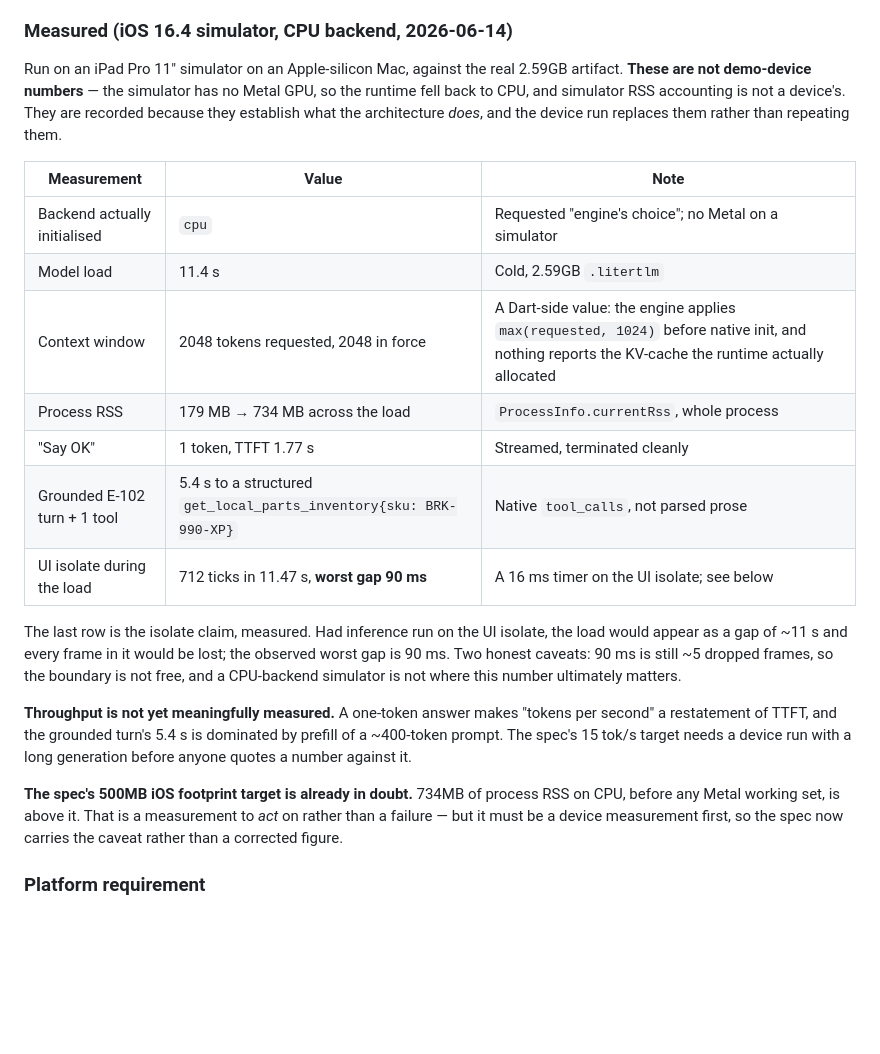
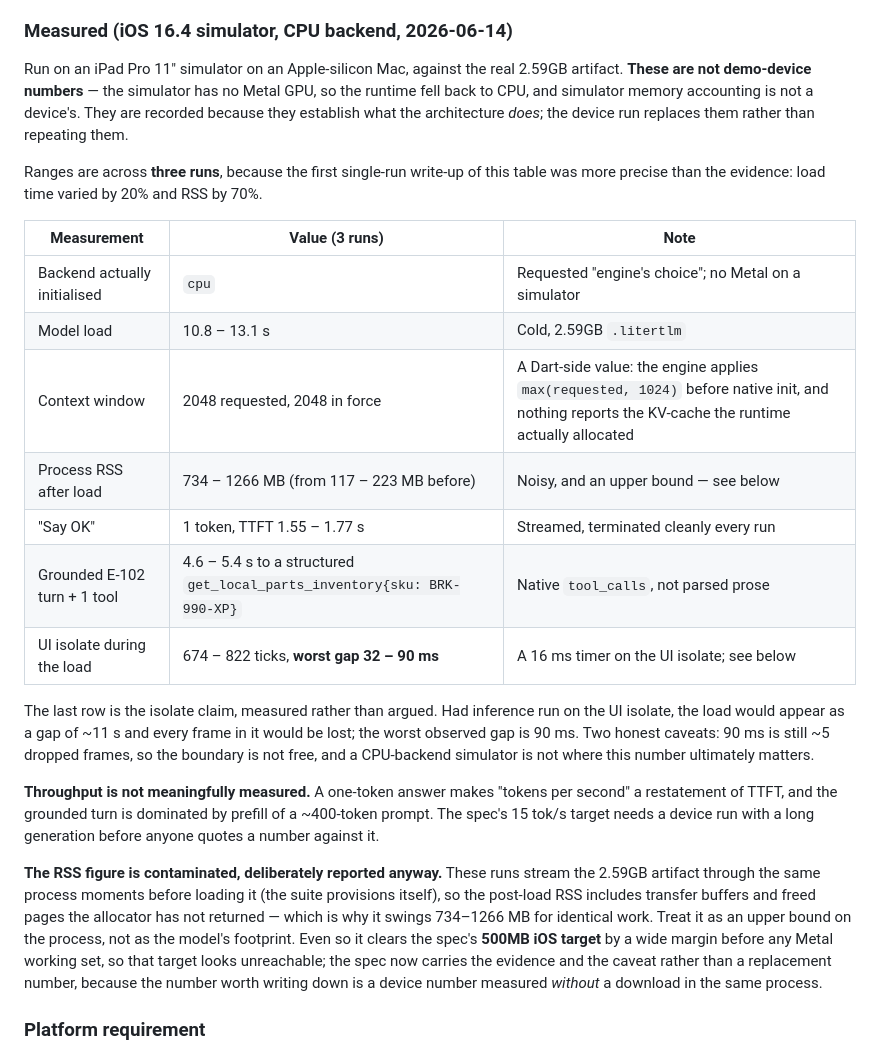
Before and after one commit to karolkulesza/FieldOpsCopilot, a Markdown page: README.md, the part around the change. Drawn GitHub-style; blank space fills up the shorter version.

Commit message:
Task 1.8: report measurements as ranges, and RSS as an upper bound
Not a review finding — my own overclaim, exposed by running the suite three times to
verify the review fixes. The single-run table read as precision the evidence does not
have: for identical work, load time varied 10.8-13.1s and process RSS 734-1266MB.

So the README, the spec and the sprint plan now report ranges across three runs. And the
RSS figure is labelled an upper bound on the *process* rather than the model's footprint,
with the reason: these runs stream the 2.59GB artifact through the same process moments
before loading it, so post-load RSS includes transfer buffers and pages the allocator has
not returned. That is also why it swings by 70%.

The conclusion survives — even the low end clears the spec's 500MB iOS target by a wide
margin, before any Metal working set — so §3.4 still carries the evidence and the caveat
rather than a replacement number. The number worth writing down is a device number,
measured without a download in the same process.

```diff
--- a/README.md
+++ b/README.md
@@ -471,36 +471,44 @@ an accumulated conversation.
 ### Measured (iOS 16.4 simulator, CPU backend, 2026-06-14)
 
 Run on an iPad Pro 11" simulator on an Apple-silicon Mac, against the real 2.59GB
-artifact. **These are not demo-device numbers** — the simulator has no Metal GPU, so
-the runtime fell back to CPU, and simulator RSS accounting is not a device's. They are
-recorded because they establish what the architecture *does*, and the device run
-replaces them rather than repeating them.
+artifact. **These are not demo-device numbers** — the simulator has no Metal GPU, so the
+runtime fell back to CPU, and simulator memory accounting is not a device's. They are
+recorded because they establish what the architecture *does*; the device run replaces
+them rather than repeating them.
 
-| Measurement | Value | Note |
+Ranges are across **three runs**, because the first single-run write-up of this table was
+more precise than the evidence: load time varied by 20% and RSS by 70%.
+
+| Measurement | Value (3 runs) | Note |
 |---|---|---|
 | Backend actually initialised | `cpu` | Requested "engine's choice"; no Metal on a simulator |
-| Model load | 11.4 s | Cold, 2.59GB `.litertlm` |
-| Context window | 2048 tokens requested, 2048 in force | A Dart-side value: the engine applies `max(requested, 1024)` before native init, and nothing reports the KV-cache the runtime actually allocated |
-| Process RSS | 179 MB → 734 MB across the load | `ProcessInfo.currentRss`, whole process |
-| "Say OK" | 1 token, TTFT 1.77 s | Streamed, terminated cleanly |
-| Grounded E-102 turn + 1 tool | 5.4 s to a structured `get_local_parts_inventory{sku: BRK-990-XP}` | Native `tool_calls`, not parsed prose |
-| UI isolate during the load | 712 ticks in 11.47 s, **worst gap 90 ms** | A 16 ms timer on the UI isolate; see below |
+| Model load | 10.8 – 13.1 s | Cold, 2.59GB `.litertlm` |
+| Context window | 2048 requested, 2048 in force | A Dart-side value: the engine applies `max(requested, 1024)` before native init, and nothing reports the KV-cache the runtime actually allocated |
+| Process RSS after load | 734 – 1266 MB (from 117 – 223 MB before) | Noisy, and an upper bound — see below |
+| "Say OK" | 1 token, TTFT 1.55 – 1.77 s | Streamed, terminated cleanly every run |
+| Grounded E-102 turn + 1 tool | 4.6 – 5.4 s to a structured `get_local_parts_inventory{sku: BRK-990-XP}` | Native `tool_calls`, not parsed prose |
+| UI isolate during the load | 674 – 822 ticks, **worst gap 32 – 90 ms** | A 16 ms timer on the UI isolate; see below |
 
-The last row is the isolate claim, measured. Had inference run on the UI isolate, the
-load would appear as a gap of ~11 s and every frame in it would be lost; the observed
-worst gap is 90 ms. Two honest caveats: 90 ms is still ~5 dropped frames, so the
-boundary is not free, and a CPU-backend simulator is not where this number ultimately
+The last row is the isolate claim, measured rather than argued. Had inference run on the
+UI isolate, the load would appear as a gap of ~11 s and every frame in it would be lost;
+the worst observed gap is 90 ms. Two honest caveats: 90 ms is still ~5 dropped frames, so
+the boundary is not free, and a CPU-backend simulator is not where this number ultimately
 matters.
 
-**Throughput is not yet meaningfully measured.** A one-token answer makes "tokens per
-second" a restatement of TTFT, and the grounded turn's 5.4 s is dominated by prefill of
-a ~400-token prompt. The spec's 15 tok/s target needs a device run with a long
-generation before anyone quotes a number against it.
+**Throughput is not meaningfully measured.** A one-token answer makes "tokens per second"
+a restatement of TTFT, and the grounded turn is dominated by prefill of a ~400-token
+prompt. The spec's 15 tok/s target needs a device run with a long generation before
+anyone quotes a number against it.
 
-**The spec's 500MB iOS footprint target is already in doubt.** 734MB of process RSS on
-CPU, before any Metal working set, is above it. That is a measurement to *act* on
-rather than a failure — but it must be a device measurement first, so the spec now
-carries the caveat rather than a corrected figure.
+**The RSS figure is contaminated, deliberately reported anyway.** These runs stream the
+2.59GB artifact through the same process moments before loading it (the suite provisions
+itself), so the post-load RSS includes transfer buffers and freed pages the allocator has
+not returned — which is why it swings 734–1266 MB for identical work. Treat it as an
+upper bound on the process, not as the model's footprint. Even so it clears the spec's
+**500MB iOS target** by a wide margin before any Metal working set, so that target looks
+unreachable; the spec now carries the evidence and the caveat rather than a replacement
+number, because the number worth writing down is a device number measured *without* a
+download in the same process.
 
 ### Platform requirement
 
```
